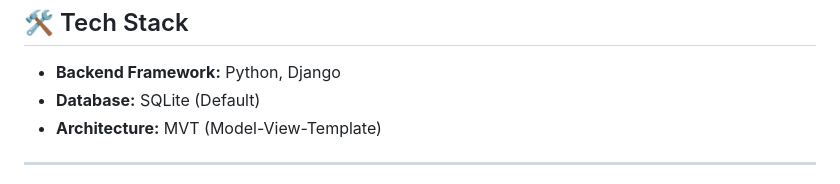
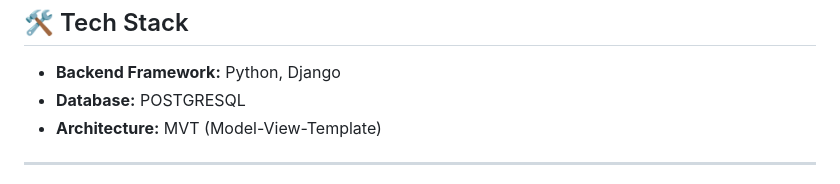
Before and after one commit to SAshraf2001/CodeAlpha_Tasks, a Markdown page: jobPlatform/README.md, the part around the change. GitHub-like rendering.

```diff
--- a/jobPlatform/README.md
+++ b/jobPlatform/README.md
@@ -29,7 +29,7 @@
 <h2>&#128736;&#65039; Tech Stack</h2>
 <ul>
     <li><strong>Backend Framework:</strong> Python, Django</li>
-    <li><strong>Database:</strong> SQLite (Default)</li>
+    <li><strong>Database:</strong> POSTGRESQL</li>
     <li><strong>Architecture:</strong> MVT (Model-View-Template)</li>
 </ul>
 
```
